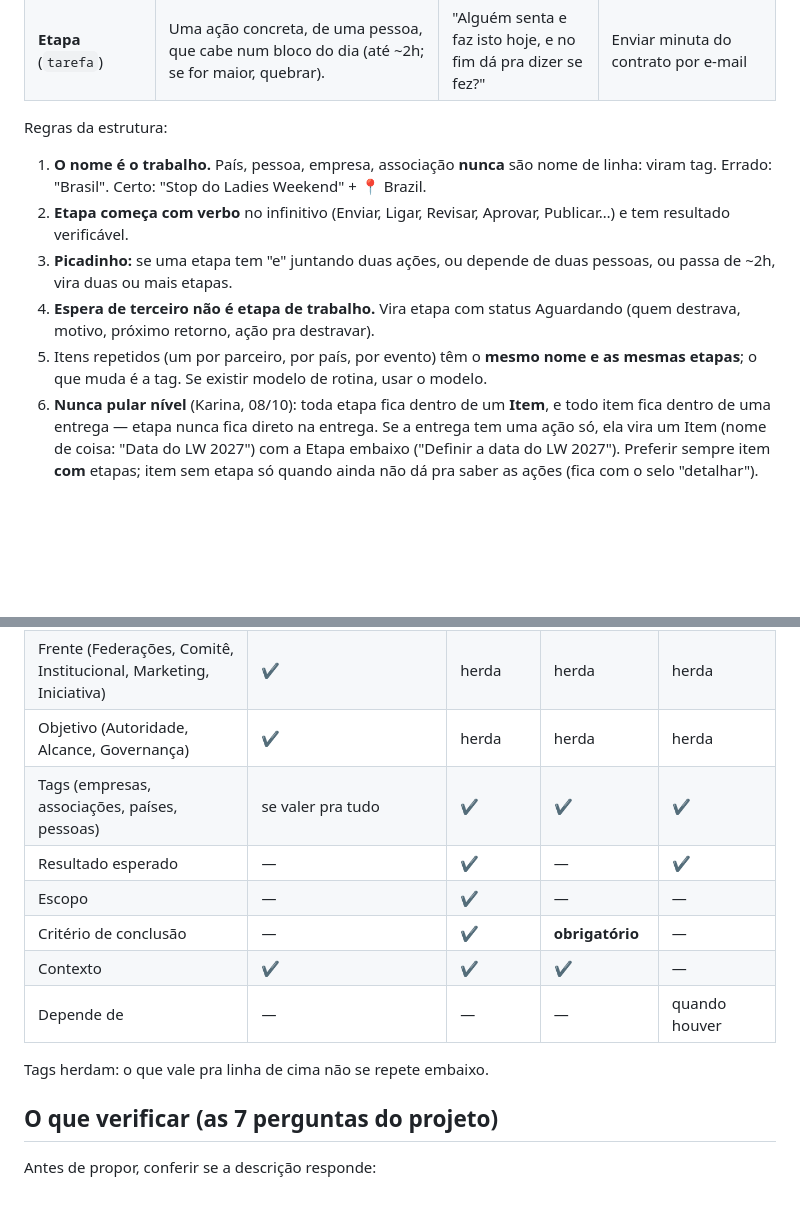
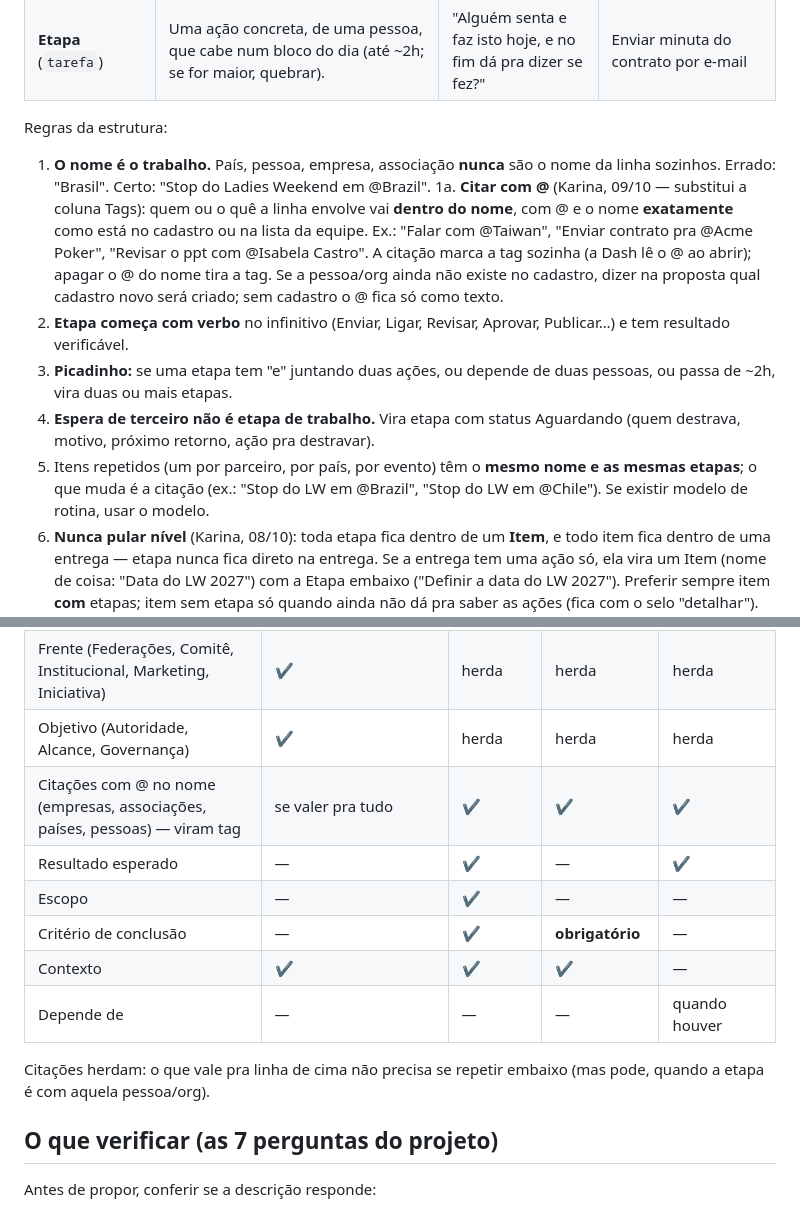
Before and after one commit to karinabupp/wpf, a Markdown page: worker/instrucoes/detalhador.md, 2 parts joined by grey strips. GitHub-like rendering; blank space fills up the shorter version.

Commit message:
Detalhador: citar pessoas, orgs e países com @ no nome (09/10)

```diff
--- a/worker/instrucoes/detalhador.md
+++ b/worker/instrucoes/detalhador.md
@@ -24,8 +24,16 @@ só o que falta, e criar tudo na Tasks (piloto) depois de um "sim".
 Regras da estrutura:
 
 1. **O nome é o trabalho.** País, pessoa, empresa, associação **nunca** são
-   nome de linha: viram tag. Errado: "Brasil". Certo: "Stop do Ladies
-   Weekend" + 📍 Brazil.
+   o nome da linha sozinhos. Errado: "Brasil". Certo: "Stop do Ladies
+   Weekend em @Brazil".
+1a. **Citar com @** (Karina, 09/10 — substitui a coluna Tags): quem ou o quê
+   a linha envolve vai **dentro do nome**, com @ e o nome **exatamente** como
+   está no cadastro ou na lista da equipe. Ex.: "Falar com @Taiwan",
+   "Enviar contrato pra @Acme Poker", "Revisar o ppt com @Isabela Castro".
+   A citação marca a tag sozinha (a Dash lê o @ ao abrir); apagar o @ do
+   nome tira a tag. Se a pessoa/org ainda não existe no cadastro, dizer na
+   proposta qual cadastro novo será criado; sem cadastro o @ fica só como
+   texto.
 2. **Etapa começa com verbo** no infinitivo (Enviar, Ligar, Revisar,
    Aprovar, Publicar…) e tem resultado verificável.
 3. **Picadinho:** se uma etapa tem "e" juntando duas ações, ou depende de
@@ -33,7 +41,8 @@ Regras da estrutura:
 4. **Espera de terceiro não é etapa de trabalho.** Vira etapa com status
    Aguardando (quem destrava, motivo, próximo retorno, ação pra destravar).
 5. Itens repetidos (um por parceiro, por país, por evento) têm o **mesmo
-   nome e as mesmas etapas**; o que muda é a tag. Se existir modelo de
+   nome e as mesmas etapas**; o que muda é a citação (ex.: "Stop do LW em
+   @Brazil", "Stop do LW em @Chile"). Se existir modelo de
    rotina, usar o modelo.
 6. **Nunca pular nível** (Karina, 08/10): toda etapa fica dentro de um
    **Item**, e todo item fica dentro de uma entrega — etapa nunca fica
@@ -54,14 +63,15 @@ Regras da estrutura:
 | Prioridade (alta/média/baixa) | ✔ | ✔ | — | — |
 | Frente (Federações, Comitê, Institucional, Marketing, Iniciativa) | ✔ | herda | herda | herda |
 | Objetivo (Autoridade, Alcance, Governança) | ✔ | herda | herda | herda |
-| Tags (empresas, associações, países, pessoas) | se valer pra tudo | ✔ | ✔ | ✔ |
+| Citações com @ no nome (empresas, associações, países, pessoas) — viram tag | se valer pra tudo | ✔ | ✔ | ✔ |
 | Resultado esperado | — | ✔ | — | ✔ |
 | Escopo | — | ✔ | — | — |
 | Critério de conclusão | — | ✔ | **obrigatório** | — |
 | Contexto | ✔ | ✔ | ✔ | — |
 | Depende de | — | — | — | quando houver |
 
-Tags herdam: o que vale pra linha de cima não se repete embaixo.
+Citações herdam: o que vale pra linha de cima não precisa se repetir
+embaixo (mas pode, quando a etapa é com aquela pessoa/org).
 
 ## O que verificar (as 7 perguntas do projeto)
 
```
